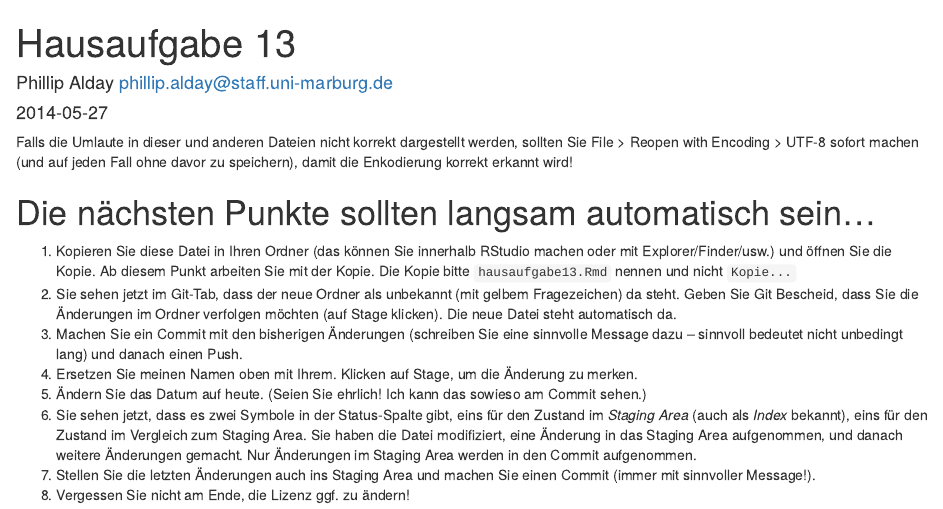
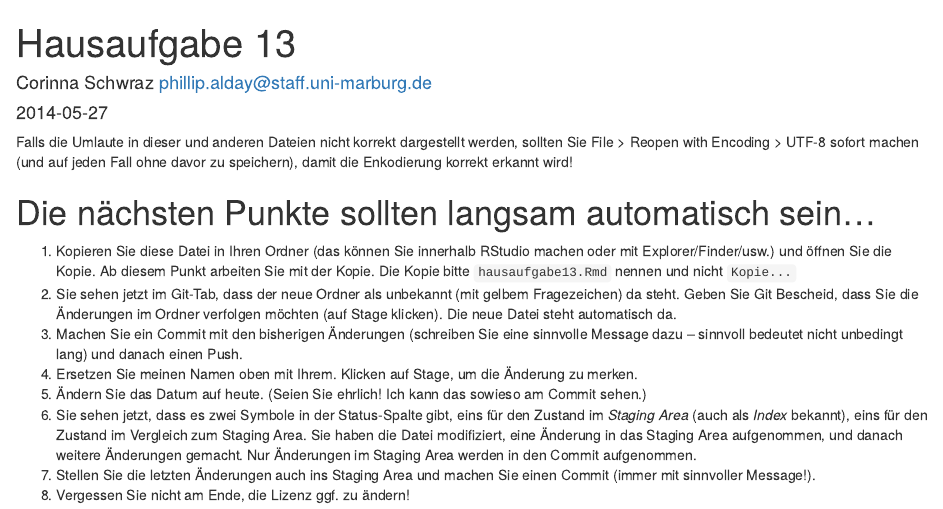
Before and after one commit to Uni-Marburg-IGS-Statistik/Statistik-f-r-Sprachwissenschaftler, an R Markdown document (Schwarzs/hausaufgabe13.Rmd): the page in a window 1100 px wide, from its top. Rendered offline with R 4.5, knitr and Pandoc, with nearby package versions; some code elsewhere in the file could not run offline.

Commit message:
Name, Datum, Lizenz geändert

```diff
--- a/Schwarzs/hausaufgabe13.Rmd
+++ b/Schwarzs/hausaufgabe13.Rmd
@@ -1,5 +1,5 @@
 % Hausaufgabe 13
-% Phillip Alday <phillip.alday@staff.uni-marburg.de>
+% Corinna Schwraz <phillip.alday@staff.uni-marburg.de>
 % 2014-05-27
 
 Falls die Umlaute in dieser und anderen Dateien nicht korrekt dargestellt werden, sollten Sie File > Reopen with Encoding > UTF-8 sofort machen (und auf jeden Fall ohne davor zu speichern), damit die Enkodierung korrekt erkannt wird!
```
